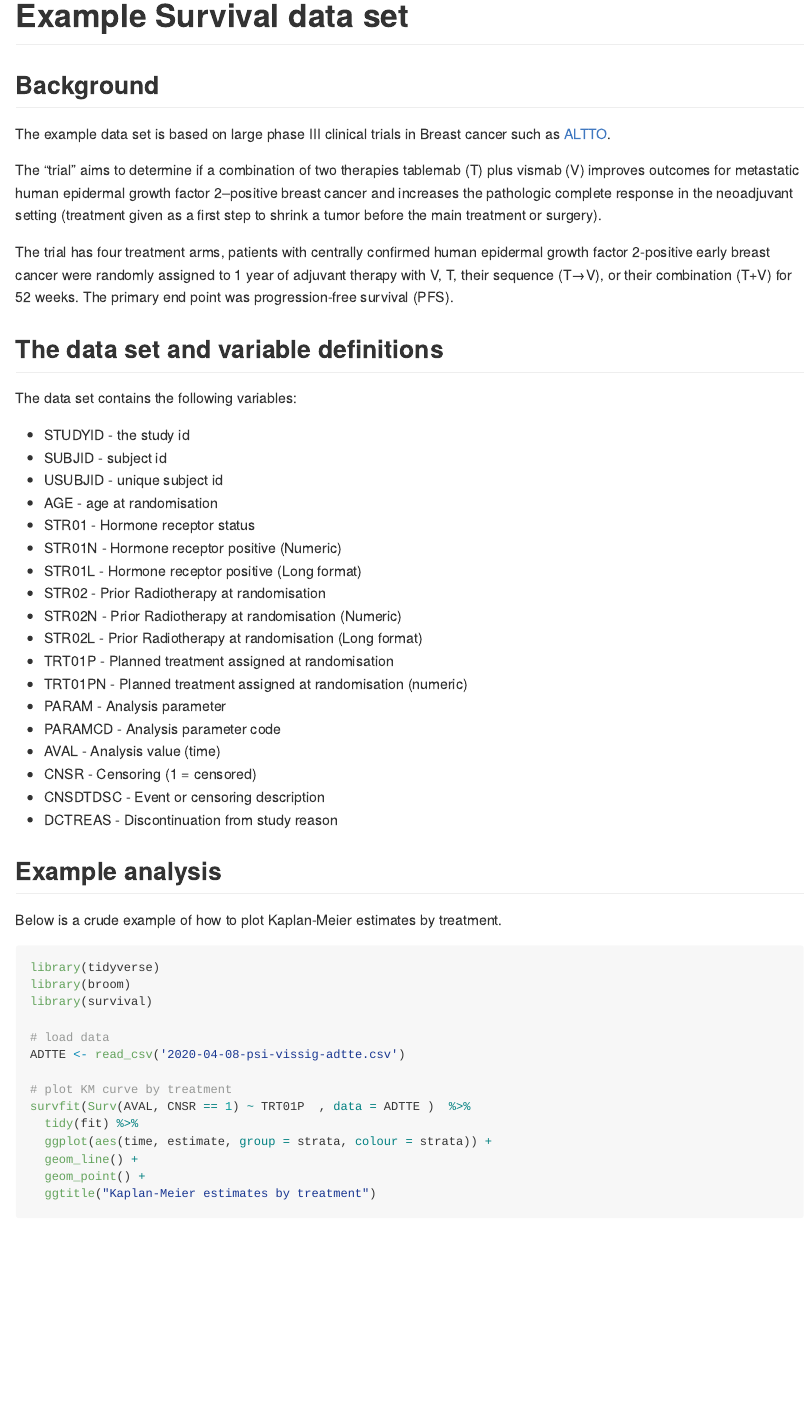
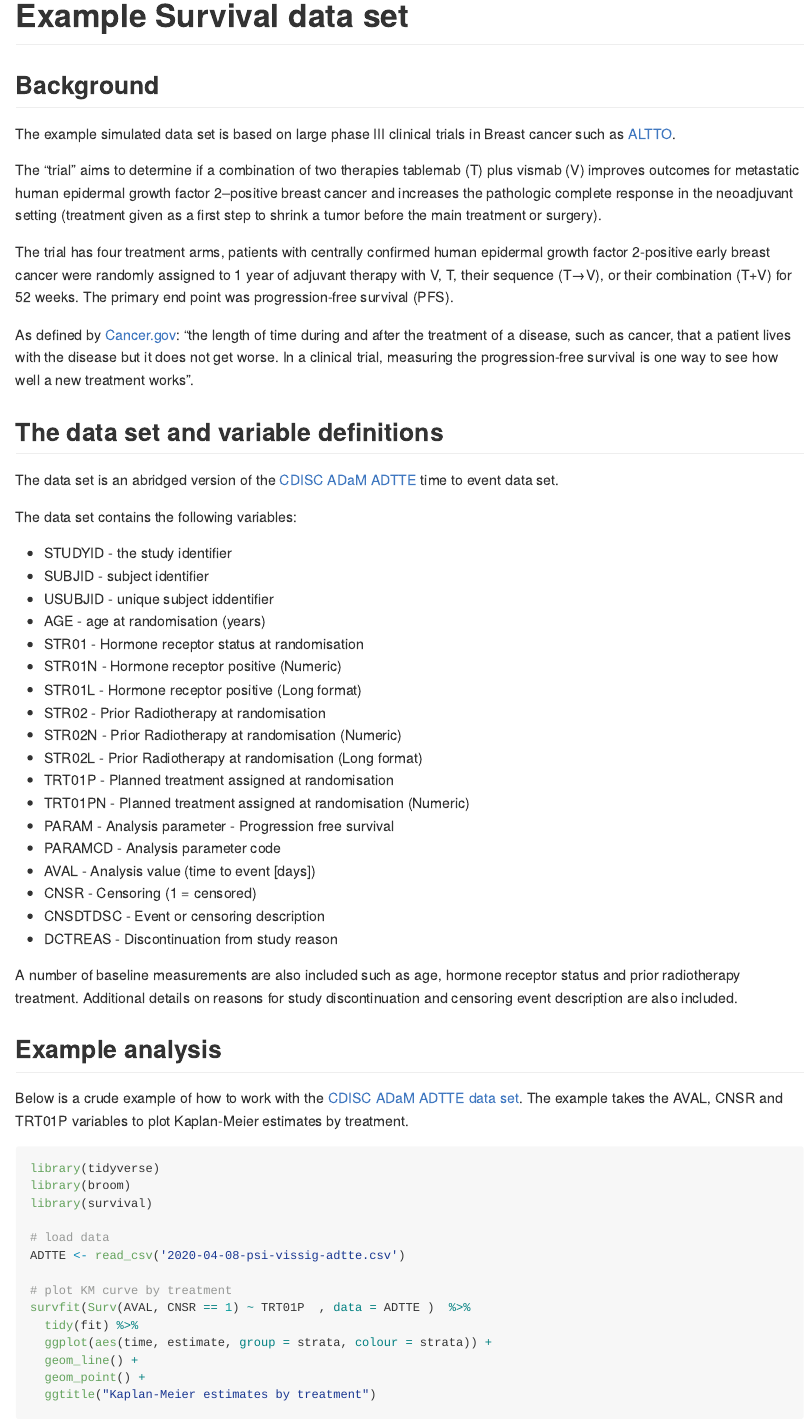
Before and after one commit to VIS-SIG/Wonderful-Wednesdays, an R Markdown document (data/2020/2020-04-08/Readme.Rmd): the page in a window 1100 px wide, from its top. The pictures show the output file data/2020/2020-04-08/Readme.md that the author committed with the source, drawn offline in the style of GitHub.

Commit message:
Update description of data set

````diff
--- a/data/2020/2020-04-08/Readme.Rmd
+++ b/data/2020/2020-04-08/Readme.Rmd
@@ -10,39 +10,44 @@ knitr::opts_chunk$set(echo = TRUE)
 
 ## Background
 
-The example data set is based on large phase III clinical trials in Breast cancer such as [ALTTO](https://ascopubs.org/doi/pdf/10.1200/JCO.2015.62.1797).
+The example simulated data set is based on large phase III clinical trials in Breast cancer such as [ALTTO](https://ascopubs.org/doi/pdf/10.1200/JCO.2015.62.1797).
 
 The "trial" aims to determine if a combination of two therapies tablemab (T) plus vismab (V) improves outcomes for metastatic human epidermal growth factor 2–positive breast cancer and increases the pathologic complete response in the neoadjuvant setting (treatment given as a first step to shrink a tumor before the main treatment or surgery).
 
 The trial has four treatment arms, patients with centrally confirmed human epidermal growth factor 2-positive early breast cancer were randomly assigned to 1 year of adjuvant therapy with V, T, their sequence (T→V), or their combination (T+V) for 52 weeks. The primary end point was progression-free survival (PFS).
 
+As defined by [Cancer.gov](https://www.cancer.gov/publications/dictionaries/cancer-terms/def/progression-free-survival): "the length of time during and after the treatment of a disease, such as cancer, that a patient lives with the disease but it does not get worse. In a clinical trial, measuring the progression-free survival is one way to see how well a new treatment works".
 
 ## The data set and variable definitions
 
-The  data set contains the following variables:
+The data set is an abridged version of the [CDISC ADaM](https://www.cdisc.org/standards/foundational/adam) [ADTTE](https://www.cdisc.org/system/files/all/standard_category/application/pdf/adam_tte_final_v1.pdf) time to event data set.
 
-* STUDYID	- the study id
-* SUBJID	- subject id
-* USUBJID - unique subject id
-* AGE	- age at randomisation
-* STR01	- Hormone receptor status
+The data set contains the following variables:
+
+* STUDYID	- the study identifier
+* SUBJID	- subject identifier
+* USUBJID - unique subject iddentifier
+* AGE	- age at randomisation (years)
+* STR01	- Hormone receptor status at randomisation
 * STR01N - Hormone receptor positive (Numeric)
 * STR01L - Hormone receptor positive (Long format)
 * STR02 - Prior Radiotherapy at randomisation
 * STR02N - Prior Radiotherapy at randomisation (Numeric)
 * STR02L - Prior Radiotherapy at randomisation (Long format)
 * TRT01P - Planned treatment assigned at randomisation
-* TRT01PN - Planned treatment assigned at randomisation (numeric)
-* PARAM - Analysis parameter
+* TRT01PN - Planned treatment assigned at randomisation (Numeric)
+* PARAM - Analysis parameter - Progression free survival
 * PARAMCD	- Analysis parameter code
-* AVAL - Analysis value (time)
+* AVAL - Analysis value (time to event [days])
 * CNSR - Censoring (1 = censored)
 * CNSDTDSC - Event or censoring description
 * DCTREAS - Discontinuation from study reason
 
+A number of baseline measurements are also included such as age, hormone receptor status and prior radiotherapy treatment. Additional details on reasons for study discontinuation and censoring event description are also included.
+
 ## Example analysis
 
-Below is a crude example of how to plot Kaplan-Meier estimates by treatment.
+Below is a crude example of how to work with the [CDISC ADaM](https://www.cdisc.org/standards/foundational/adam) [ADTTE data set](https://www.cdisc.org/system/files/all/standard_category/application/pdf/adam_tte_final_v1.pdf). The example takes the AVAL, CNSR and TRT01P variables to plot Kaplan-Meier estimates by treatment.
 
 ```{r, warning=FALSE, message=FALSE}
 library(tidyverse)
````
Also changed, not shown: data/2020/2020-04-08/Readme.md.
